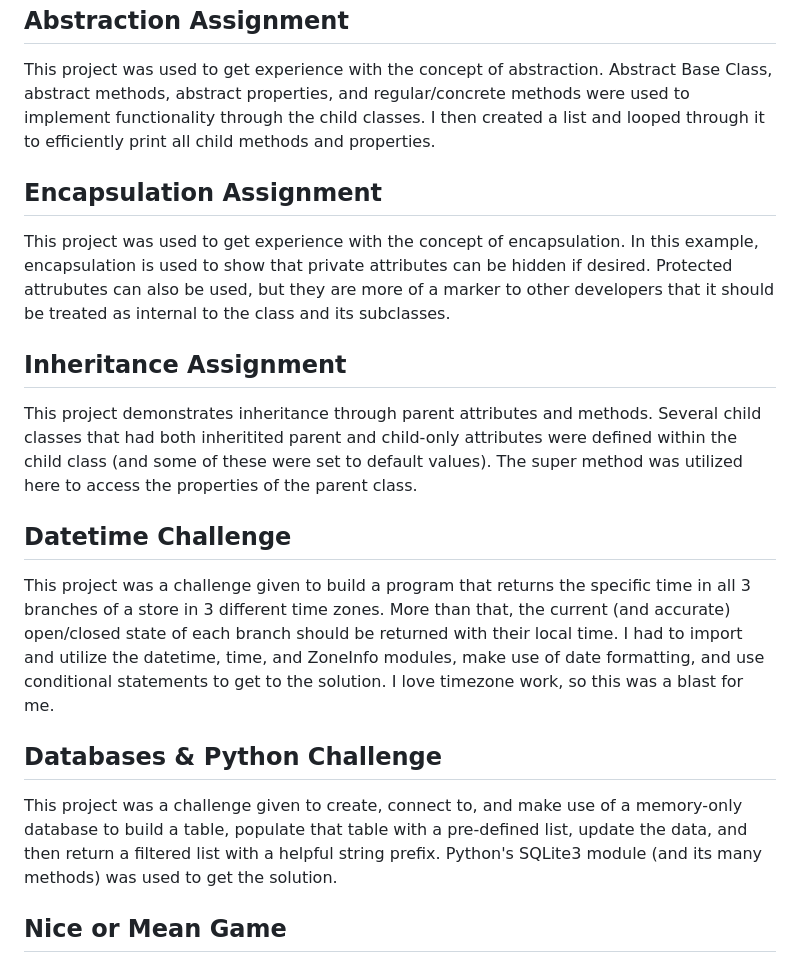
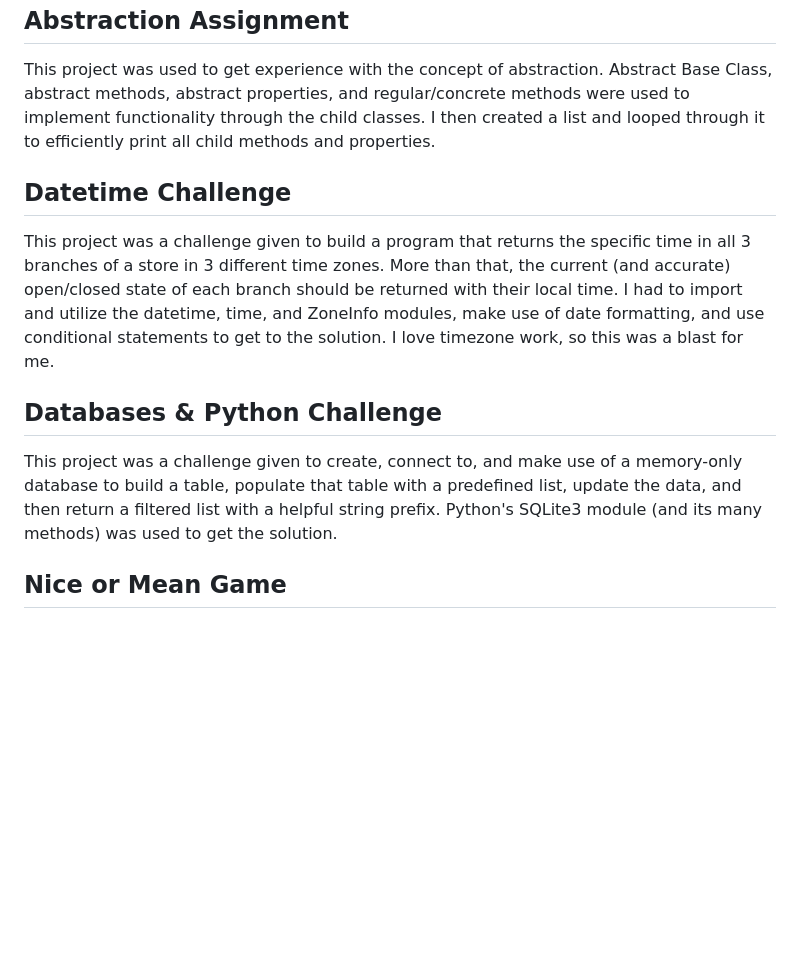
Before and after one commit to natehill22/Python-Projects, a Markdown page: README.md, the part around one of its changes. Rendered like a GitHub page; blank space fills up the shorter version.

```diff
--- a/README.md
+++ b/README.md
@@ -44,17 +37,11 @@ This project was an opportunity to showcase my understanding of polymorphism and
 ## Abstraction Assignment
 This project was used to get experience with the concept of abstraction. Abstract Base Class, abstract methods, abstract properties, and regular/concrete methods were used to implement functionality through the child classes. I then created a list and looped through it to efficiently print all child methods and properties.
 
-## Encapsulation Assignment
-This project was used to get experience with the concept of encapsulation. In this example, encapsulation is used to show that private attributes can be hidden if desired. Protected attrubutes can also be used, but they are more of a marker to other developers that it should be treated as internal to the class and its subclasses.
-
-## Inheritance Assignment
-This project demonstrates inheritance through parent attributes and methods. Several child classes that had both inheritited parent and child-only attributes were defined within the child class (and some of these were set to default values). The super method was utilized here to access the properties of the parent class.
-
 ## Datetime Challenge
 This project was a challenge given to build a program that returns the specific time in all 3 branches of a store in 3 different time zones. More than that, the current (and accurate) open/closed state of each branch should be returned with their local time. I had to import and utilize the datetime, time, and ZoneInfo modules, make use of date formatting, and use conditional statements to get to the solution. I love timezone work, so this was a blast for me.
 
 ## Databases & Python Challenge
-This project was a challenge given to create, connect to, and make use of a memory-only database to build a table, populate that table with a pre-defined list, update the data, and then return a filtered list with a helpful string prefix. Python's SQLite3 module (and its many methods) was used to get the solution.
+This project was a challenge given to create, connect to, and make use of a memory-only database to build a table, populate that table with a predefined list, update the data, and then return a filtered list with a helpful string prefix. Python's SQLite3 module (and its many methods) was used to get the solution.
 
 ## Nice or Mean Game
 This was one of the first presented Python projects and it was focused on passing and returning variables from function to function in order to produce a game. I personalized it by importing the playsound module and adding royalty-free sound effects that interact with the game at different times.
```
Also changed, not shown: other parts of README.md (+4 -11 lines).
